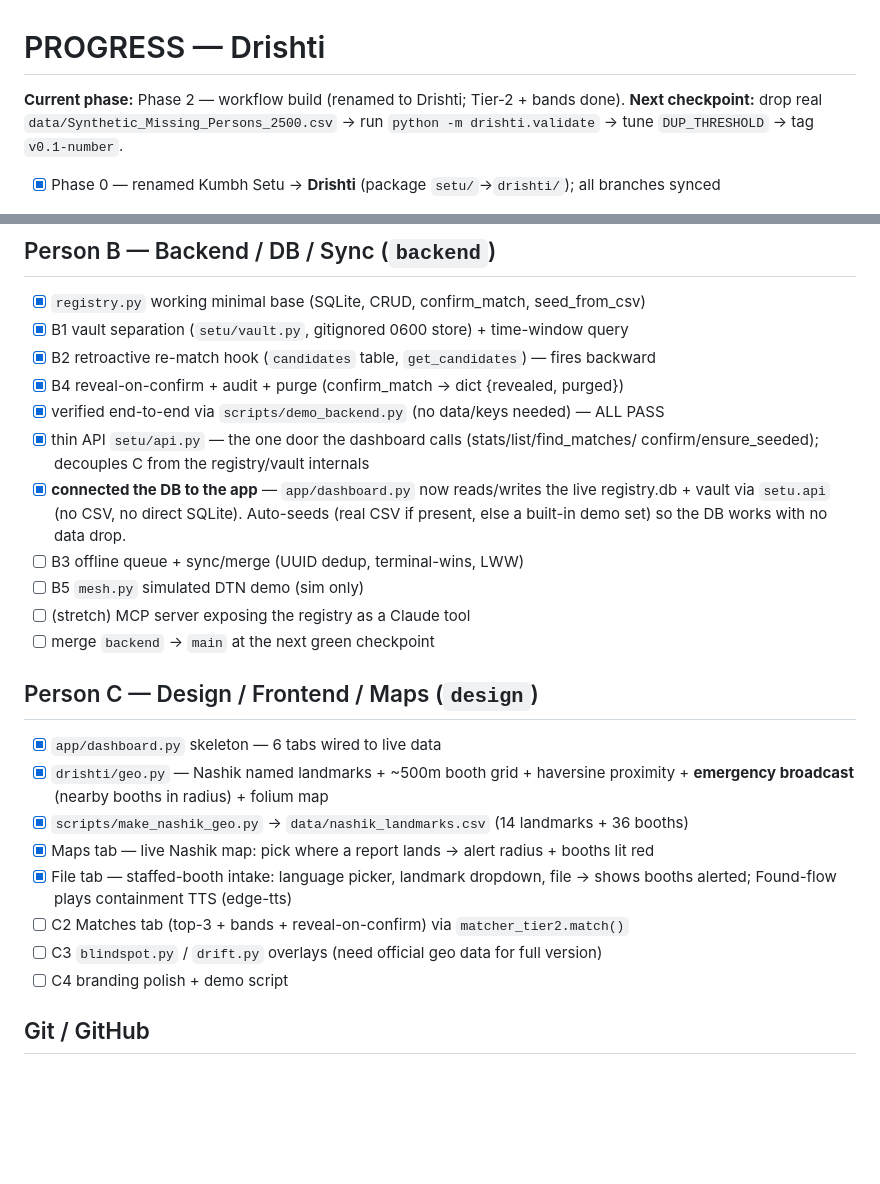
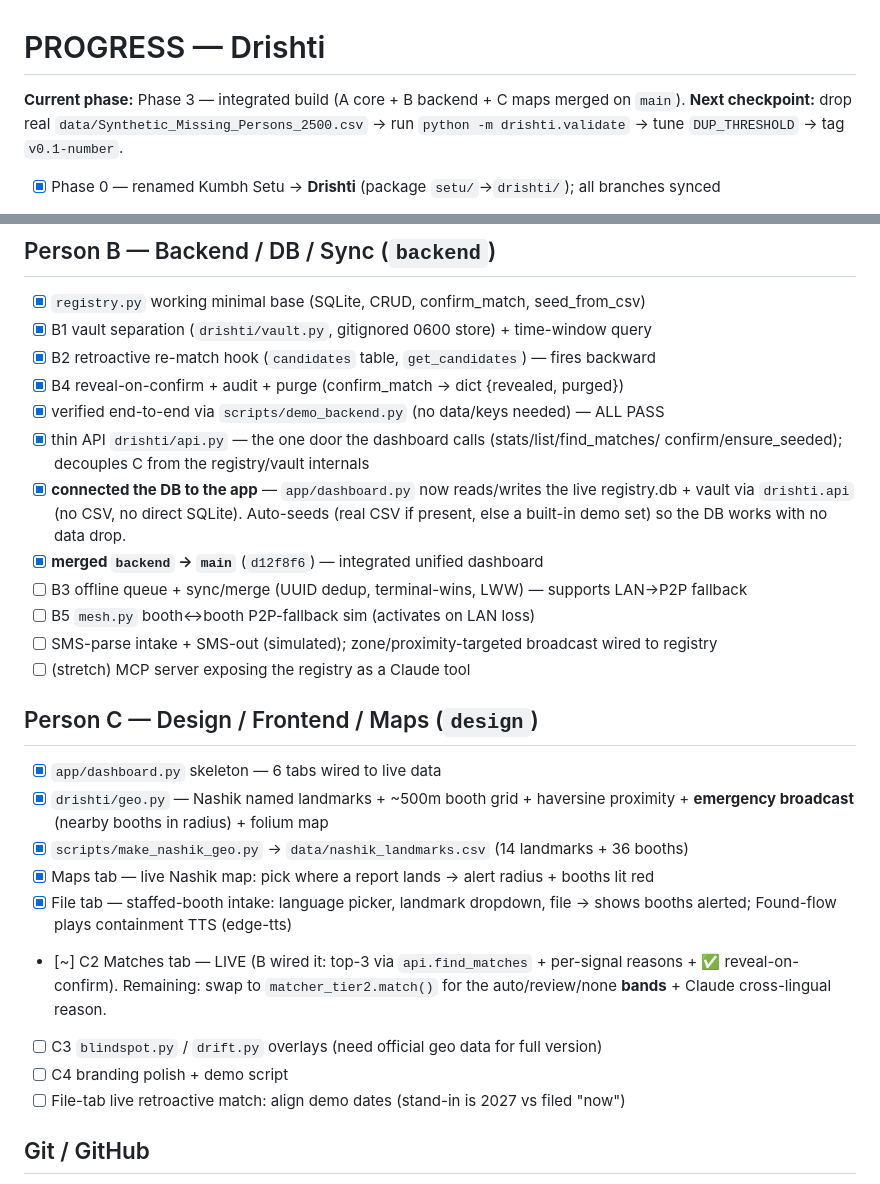
Before and after one commit to Preethesh16/Drishti, a Markdown page: PROGRESS.md, 2 parts joined by grey strips. Drawn GitHub-style; blank space fills up the shorter version.

Commit message:
docs: progress — reflect backend merge + integrated dashboard state
Co-Authored-By: Claude Opus 4.8 <noreply@anthropic.com>

```diff
--- a/PROGRESS.md
+++ b/PROGRESS.md
@@ -1,6 +1,6 @@
 # PROGRESS — Drishti
 
-**Current phase:** Phase 2 — workflow build (renamed to Drishti; Tier-2 + bands done).
+**Current phase:** Phase 3 — integrated build (A core + B backend + C maps merged on `main`).
 **Next checkpoint:** drop real `data/Synthetic_Missing_Persons_2500.csv` → run
 `python -m drishti.validate` → tune `DUP_THRESHOLD` → tag `v0.1-number`.
 
@@ -38,19 +38,20 @@
 
 ## Person B — Backend / DB / Sync (`backend`)
 - [x] `registry.py` working minimal base (SQLite, CRUD, confirm_match, seed_from_csv)
-- [x] B1 vault separation (`setu/vault.py`, gitignored 0600 store) + time-window query
+- [x] B1 vault separation (`drishti/vault.py`, gitignored 0600 store) + time-window query
 - [x] B2 retroactive re-match hook (`candidates` table, `get_candidates`) — fires backward
 - [x] B4 reveal-on-confirm + audit + purge (confirm_match → dict {revealed, purged})
 - [x] verified end-to-end via `scripts/demo_backend.py` (no data/keys needed) — ALL PASS
-- [x] thin API `setu/api.py` — the one door the dashboard calls (stats/list/find_matches/
+- [x] thin API `drishti/api.py` — the one door the dashboard calls (stats/list/find_matches/
       confirm/ensure_seeded); decouples C from the registry/vault internals
 - [x] **connected the DB to the app** — `app/dashboard.py` now reads/writes the live
-      registry.db + vault via `setu.api` (no CSV, no direct SQLite). Auto-seeds (real CSV
+      registry.db + vault via `drishti.api` (no CSV, no direct SQLite). Auto-seeds (real CSV
       if present, else a built-in demo set) so the DB works with no data drop.
-- [ ] B3 offline queue + sync/merge (UUID dedup, terminal-wins, LWW)
-- [ ] B5 `mesh.py` simulated DTN demo (sim only)
+- [x] **merged `backend` → `main`** (`d12f8f6`) — integrated unified dashboard
+- [ ] B3 offline queue + sync/merge (UUID dedup, terminal-wins, LWW) — supports LAN→P2P fallback
+- [ ] B5 `mesh.py` booth↔booth P2P-fallback sim (activates on LAN loss)
+- [ ] SMS-parse intake + SMS-out (simulated); zone/proximity-targeted broadcast wired to registry
 - [ ] (stretch) MCP server exposing the registry as a Claude tool
-- [ ] merge `backend` → `main` at the next green checkpoint
 
 ## Person C — Design / Frontend / Maps (`design`)
 - [x] `app/dashboard.py` skeleton — 6 tabs wired to live data
@@ -60,9 +61,12 @@
 - [x] Maps tab — live Nashik map: pick where a report lands → alert radius + booths lit red
 - [x] File tab — staffed-booth intake: language picker, landmark dropdown, file →
       shows booths alerted; Found-flow plays containment TTS (edge-tts)
-- [ ] C2 Matches tab (top-3 + bands + reveal-on-confirm) via `matcher_tier2.match()`
+- [~] C2 Matches tab — LIVE (B wired it: top-3 via `api.find_matches` + per-signal
+      reasons + ✅ reveal-on-confirm). Remaining: swap to `matcher_tier2.match()` for the
+      auto/review/none **bands** + Claude cross-lingual reason.
 - [ ] C3 `blindspot.py` / `drift.py` overlays (need official geo data for full version)
 - [ ] C4 branding polish + demo script
+- [ ] File-tab live retroactive match: align demo dates (stand-in is 2027 vs filed "now")
 
 ## Git / GitHub
 - [x] committed scaffold → `origin/main` (`d4e1ebc`)
```
